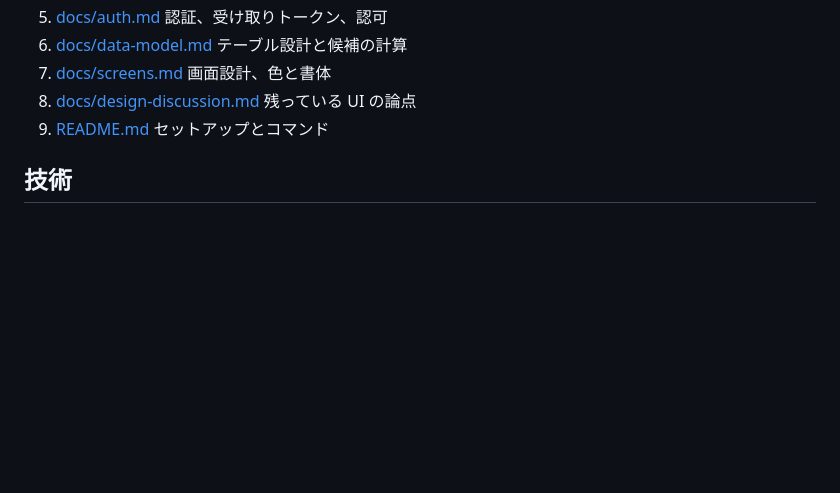
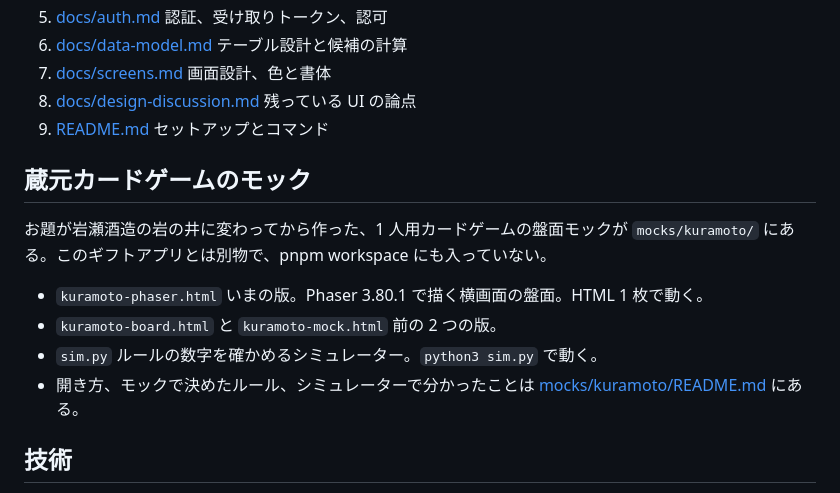
Before and after one commit to kenchasonakai/sake_app, a Markdown page: CLAUDE.md, the part around the change. Rendered like a GitHub page; blank space fills up the shorter version.

Commit message:
CLAUDE.md に蔵元カードゲームのモックの場所を書く
Co-Authored-By: Claude Opus 5.5 <noreply@anthropic.com>
Claude-Session: https://claude.ai/code/session_01Mod84wd1g5dZs15DK5iAaf

```diff
--- a/CLAUDE.md
+++ b/CLAUDE.md
@@ -13,6 +13,15 @@
 7. [docs/screens.md](docs/screens.md) 画面設計、色と書体
 8. [docs/design-discussion.md](docs/design-discussion.md) 残っている UI の論点
 9. [README.md](README.md) セットアップとコマンド
+
+## 蔵元カードゲームのモック
+
+お題が岩瀬酒造の岩の井に変わってから作った、1 人用カードゲームの盤面モックが `mocks/kuramoto/` にある。このギフトアプリとは別物で、pnpm workspace にも入っていない。
+
+- `kuramoto-phaser.html` いまの版。Phaser 3.80.1 で描く横画面の盤面。HTML 1 枚で動く。
+- `kuramoto-board.html` と `kuramoto-mock.html` 前の 2 つの版。
+- `sim.py` ルールの数字を確かめるシミュレーター。`python3 sim.py` で動く。
+- 開き方、モックで決めたルール、シミュレーターで分かったことは [mocks/kuramoto/README.md](mocks/kuramoto/README.md) にある。
 
 ## 技術
 
```
